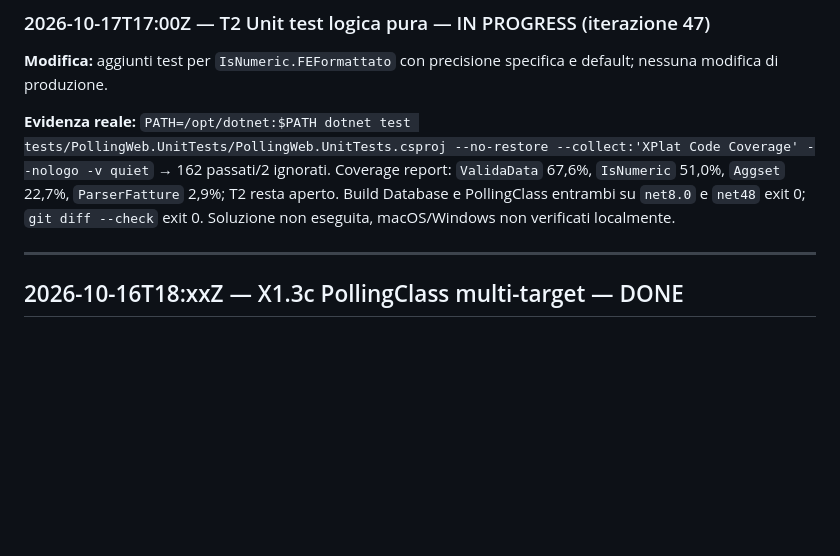
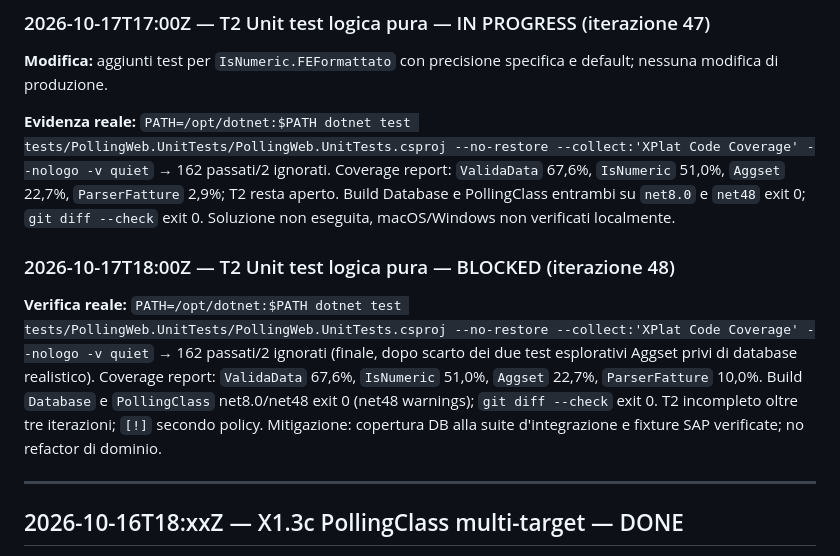
Before and after one commit to donatopepe/PollingWeb, a Markdown page: docs/LOOP_LOG.md, the part around the change. Rendered like a GitHub page; blank space fills up the shorter version.

```diff
--- a/docs/LOOP_LOG.md
+++ b/docs/LOOP_LOG.md
@@ -2043,6 +2043,10 @@ Windows/macOS non verificati localmente; la soluzione completa continua a fallir
 
 **Evidenza reale:** `PATH=/opt/dotnet:$PATH dotnet test tests/PollingWeb.UnitTests/PollingWeb.UnitTests.csproj --no-restore --collect:'XPlat Code Coverage' --nologo -v quiet` → 162 passati/2 ignorati. Coverage report: `ValidaData` 67,6%, `IsNumeric` 51,0%, `Aggset` 22,7%, `ParserFatture` 2,9%; T2 resta aperto. Build Database e PollingClass entrambi su `net8.0` e `net48` exit 0; `git diff --check` exit 0. Soluzione non eseguita, macOS/Windows non verificati localmente.
 
+### 2026-10-17T18:00Z — T2 Unit test logica pura — BLOCKED (iterazione 48)
+
+**Verifica reale:** `PATH=/opt/dotnet:$PATH dotnet test tests/PollingWeb.UnitTests/PollingWeb.UnitTests.csproj --no-restore --collect:'XPlat Code Coverage' --nologo -v quiet` → 162 passati/2 ignorati (finale, dopo scarto dei due test esplorativi Aggset privi di database realistico). Coverage report: `ValidaData` 67,6%, `IsNumeric` 51,0%, `Aggset` 22,7%, `ParserFatture` 10,0%. Build `Database` e `PollingClass` net8.0/net48 exit 0 (net48 warnings); `git diff --check` exit 0. T2 incompleto oltre tre iterazioni; `[!]` secondo policy. Mitigazione: copertura DB alla suite d'integrazione e fixture SAP verificate; no refactor di dominio.
+
 ---
 
 ## 2026-10-16T18:xxZ — X1.3c PollingClass multi-target — DONE
```
Also changed, not shown: PLAN.md (+3 -3 lines).
